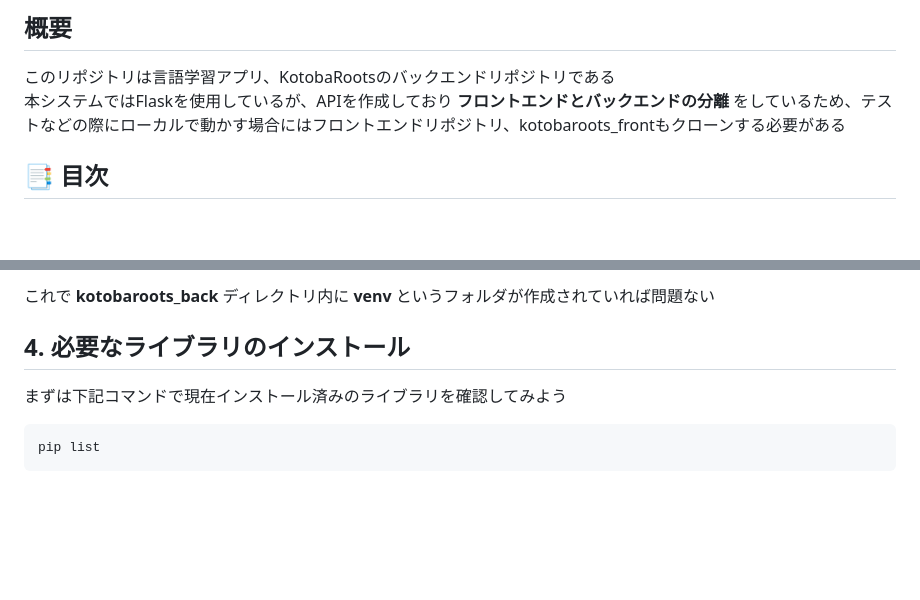
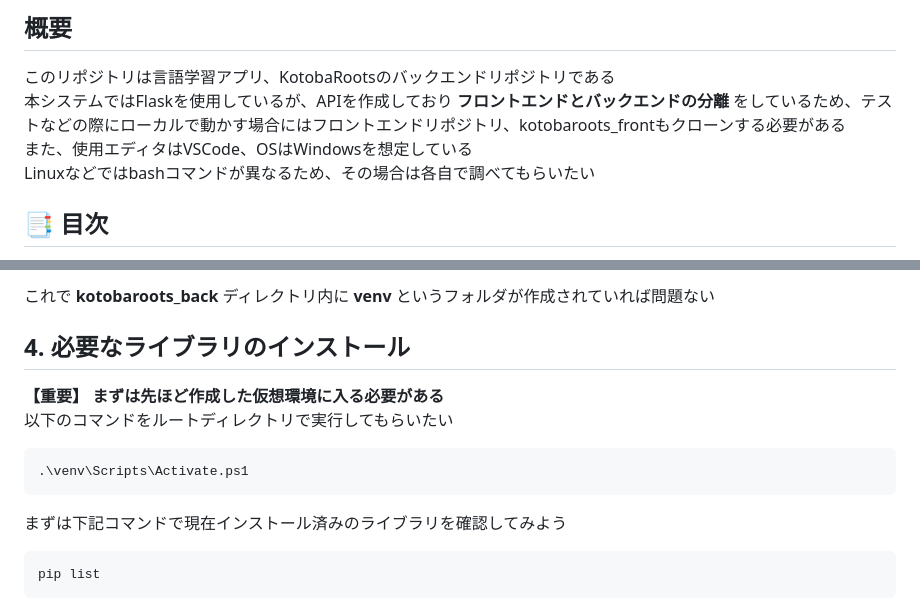
Before and after one commit to k-hasegawa1001/kotobaroots_back, a Markdown page: README.md, 2 parts joined by grey strips. Drawn GitHub-style; blank space fills up the shorter version.

Commit message:
Update README with setup instructions and clarifications
Added additional instructions for setting up the environment and clarified commands.

````diff
--- a/README.md
+++ b/README.md
@@ -3,7 +3,9 @@
 ## 概要
 
 このリポジトリは言語学習アプリ、KotobaRootsのバックエンドリポジトリである\
-本システムではFlaskを使用しているが、APIを作成しており **フロントエンドとバックエンドの分離** をしているため、テストなどの際にローカルで動かす場合にはフロントエンドリポジトリ、kotobaroots_frontもクローンする必要がある
+本システムではFlaskを使用しているが、APIを作成しており **フロントエンドとバックエンドの分離** をしているため、テストなどの際にローカルで動かす場合にはフロントエンドリポジトリ、kotobaroots_frontもクローンする必要がある\
+また、使用エディタはVSCode、OSはWindowsを想定している\
+Linuxなどではbashコマンドが異なるため、その場合は各自で調べてもらいたい
 
 ## 📑 目次
 
@@ -88,6 +90,12 @@ python -m venv venv
 これで **kotobaroots_back** ディレクトリ内に **venv** というフォルダが作成されていれば問題ない
 
 ## 4. 必要なライブラリのインストール
+
+**【重要】 まずは先ほど作成した仮想環境に入る必要がある**\
+以下のコマンドをルートディレクトリで実行してもらいたい
+```bash
+.\venv\Scripts\Activate.ps1
+```
 
 まずは下記コマンドで現在インストール済みのライブラリを確認してみよう
 
````
Also changed, not shown: other parts of README.md (+7 -7 lines).
